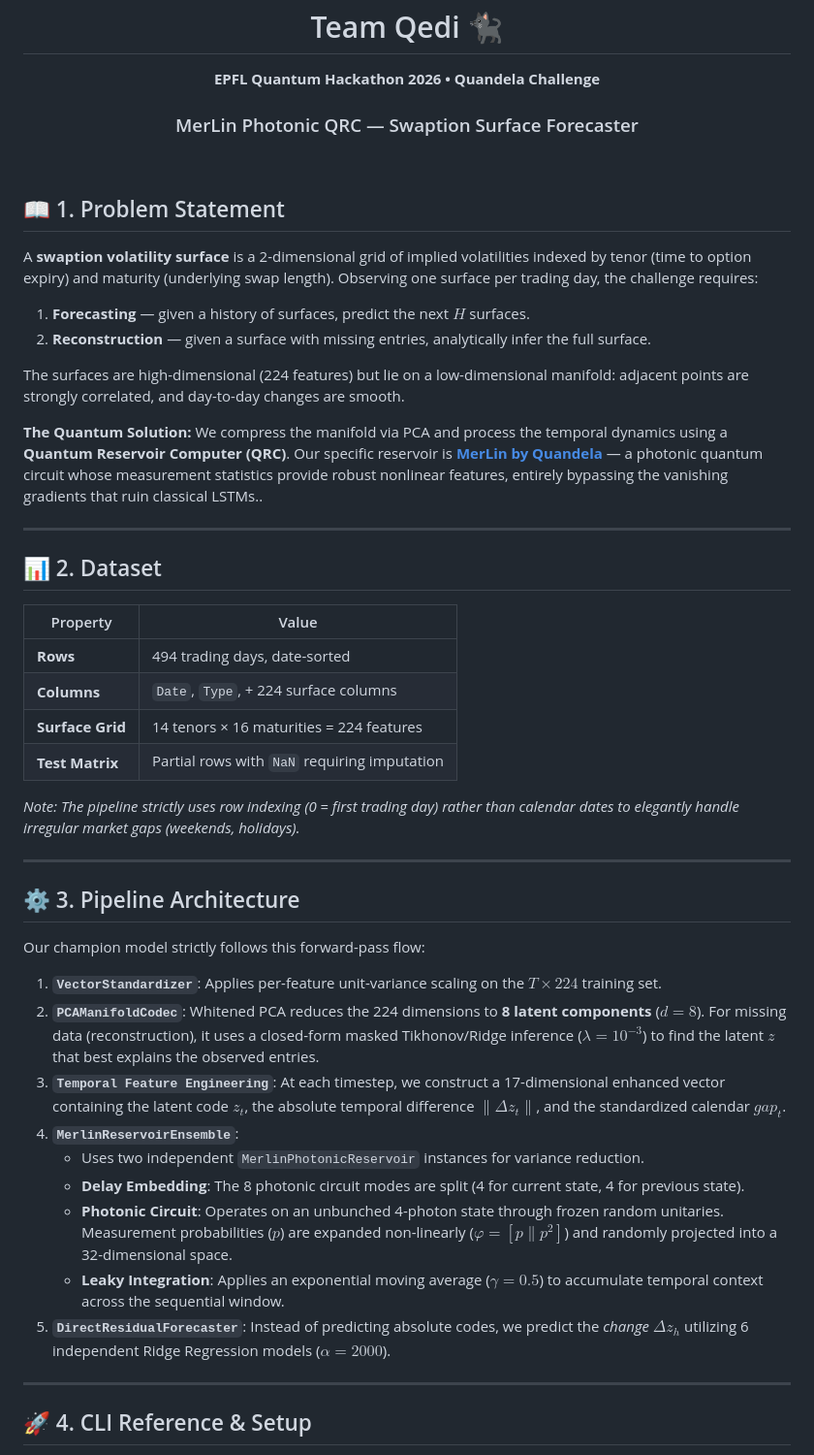
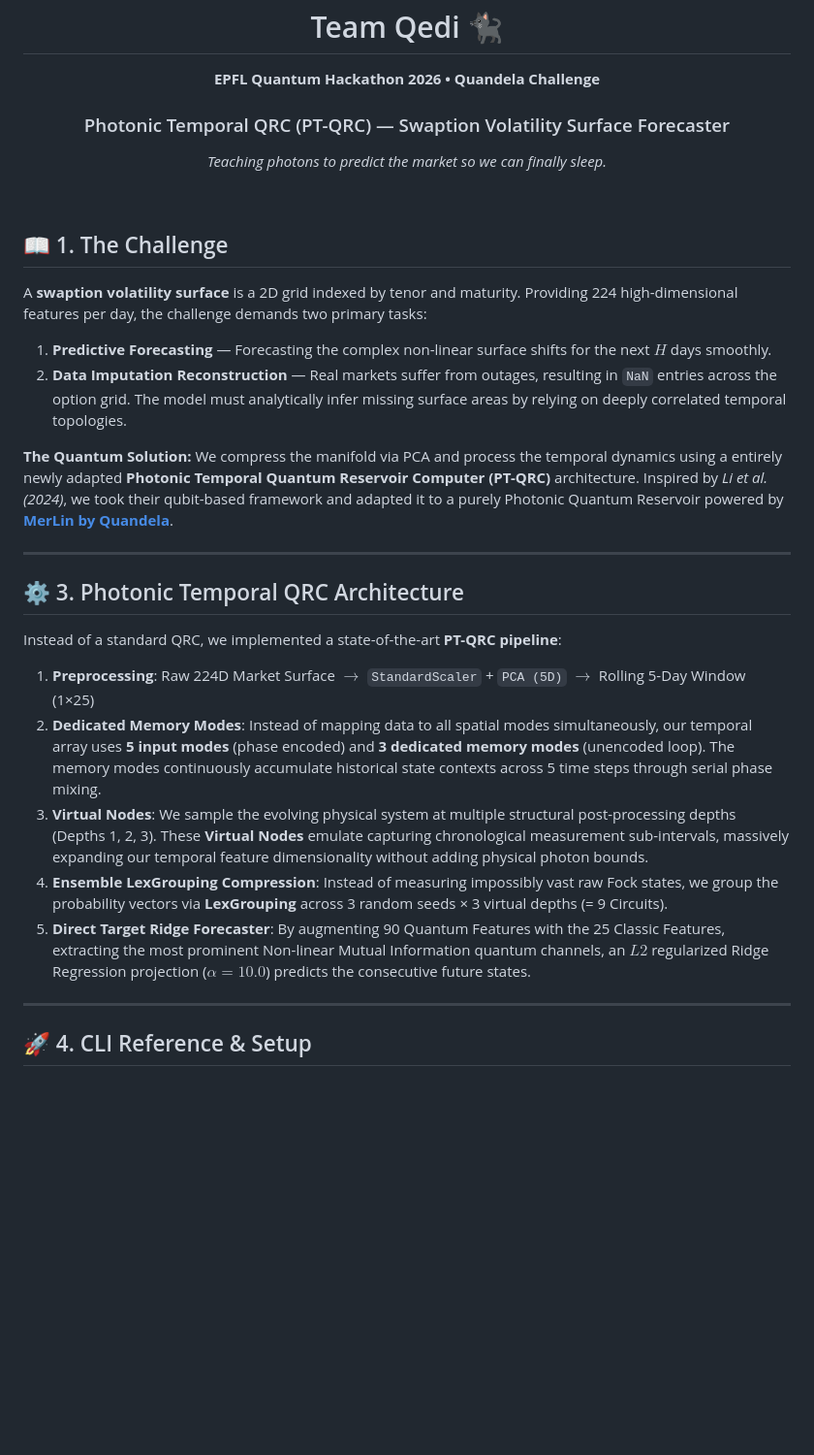
Before and after one commit to HUmutI/EPFL-Quandela-Qedi, a Markdown page: README.md, the part around one of its changes. Shown at 97% size. Drawn GitHub-style; blank space fills up the shorter version.

Commit message:
Update README.md to reflect the latest Photonic Temporal QRC pipeline, metrics, architecture details, and team member links

```diff
--- a/README.md
+++ b/README.md
@@ -1,49 +1,31 @@
 <div align="center">
   <h1>Team Qedi 🐈‍⬛</h1>
   <p><strong>EPFL Quantum Hackathon 2026 • Quandela Challenge</strong></p>
-  <h3>MerLin Photonic QRC — Swaption Surface Forecaster</h3>
+  <h3>Photonic Temporal QRC (PT-QRC) — Swaption Volatility Surface Forecaster</h3>
+  <p><i>Teaching photons to predict the market so we can finally sleep.</i></p>
 </div>
 
 <br />
 
-## 📖 1. Problem Statement
+## 📖 1. The Challenge
 
-A **swaption volatility surface** is a 2-dimensional grid of implied volatilities indexed by tenor (time to option expiry) and maturity (underlying swap length). Observing one surface per trading day, the challenge requires:
-1. **Forecasting** — given a history of surfaces, predict the next $H$ surfaces.
-2. **Reconstruction** — given a surface with missing entries, analytically infer the full surface.
+A **swaption volatility surface** is a 2D grid indexed by tenor and maturity. Providing 224 high-dimensional features per day, the challenge demands two primary tasks:
+1. **Predictive Forecasting** — Forecasting the complex non-linear surface shifts for the next $H$ days smoothly.
+2. **Data Imputation Reconstruction** — Real markets suffer from outages, resulting in `NaN` entries across the option grid. The model must analytically infer missing surface areas by relying on deeply correlated temporal topologies.
 
-The surfaces are high-dimensional (224 features) but lie on a low-dimensional manifold: adjacent points are strongly correlated, and day-to-day changes are smooth.
-
-**The Quantum Solution:** We compress the manifold via PCA and process the temporal dynamics using a **Quantum Reservoir Computer (QRC)**. Our specific reservoir is **[MerLin by Quandela](https://merlinquantum.ai/)** — a photonic quantum circuit whose measurement statistics provide robust nonlinear features, entirely bypassing the vanishing gradients that ruin classical LSTMs..
+**The Quantum Solution:** We compress the manifold via PCA and process the temporal dynamics using a entirely newly adapted **Photonic Temporal Quantum Reservoir Computer (PT-QRC)** architecture. Inspired by *Li et al. (2024)*, we took their qubit-based framework and adapted it to a purely Photonic Quantum Reservoir powered by **[MerLin by Quandela](https://merlinquantum.ai/)**.
 
 ---
 
-## 📊 2. Dataset
+## ⚙️ 3. Photonic Temporal QRC Architecture
 
-| Property | Value |
-|---|---|
-| **Rows** | 494 trading days, date-sorted |
-| **Columns** | `Date`, `Type`, + 224 surface columns |
-| **Surface Grid** | 14 tenors × 16 maturities = 224 features |
-| **Test Matrix** | Partial rows with `NaN` requiring imputation |
+Instead of a standard QRC, we implemented a state-of-the-art **PT-QRC pipeline**:
 
-*Note: The pipeline strictly uses row indexing (0 = first trading day) rather than calendar dates to elegantly handle irregular market gaps (weekends, holidays).*
-
----
-
-## ⚙️ 3. Pipeline Architecture
-
-Our champion model strictly follows this forward-pass flow:
-
-1. **`VectorStandardizer`**: Applies per-feature unit-variance scaling on the $T \times 224$ training set.
-2. **`PCAManifoldCodec`**: Whitened PCA reduces the 224 dimensions to **8 latent components** ($d=8$). For missing data (reconstruction), it uses a closed-form masked Tikhonov/Ridge inference ($\lambda = 10^{-3}$) to find the latent $z$ that best explains the observed entries.
-3. **`Temporal Feature Engineering`**: At each timestep, we construct a 17-dimensional enhanced vector containing the latent code $z_t$, the absolute temporal difference $\|\Delta z_t\|$, and the standardized calendar $gap_t$.
-4. **`MerlinReservoirEnsemble`**:
-   - Uses two independent `MerlinPhotonicReservoir` instances for variance reduction.
-   - **Delay Embedding**: The 8 photonic circuit modes are split (4 for current state, 4 for previous state).
-   - **Photonic Circuit**: Operates on an unbunched 4-photon state through frozen random unitaries. Measurement probabilities ($p$) are expanded non-linearly ($\varphi = [p \| p^2]$) and randomly projected into a 32-dimensional space.
-   - **Leaky Integration**: Applies an exponential moving average ($\gamma=0.5$) to accumulate temporal context across the sequential window.
-5. **`DirectResidualForecaster`**: Instead of predicting absolute codes, we predict the *change* $\Delta z_h$ utilizing 6 independent Ridge Regression models ($\alpha = 2000$).
+1. **Preprocessing**: Raw 224D Market Surface $\rightarrow$ `StandardScaler` + `PCA (5D)` $\rightarrow$ Rolling 5-Day Window (1×25)
+2. **Dedicated Memory Modes**: Instead of mapping data to all spatial modes simultaneously, our temporal array uses **5 input modes** (phase encoded) and **3 dedicated memory modes** (unencoded loop). The memory modes continuously accumulate historical state contexts across 5 time steps through serial phase mixing.
+3. **Virtual Nodes**: We sample the evolving physical system at multiple structural post-processing depths (Depths 1, 2, 3). These **Virtual Nodes** emulate capturing chronological measurement sub-intervals, massively expanding our temporal feature dimensionality without adding physical photon bounds.
+4. **Ensemble LexGrouping Compression**: Instead of measuring impossibly vast raw Fock states, we group the probability vectors via **LexGrouping** across 3 random seeds × 3 virtual depths (= 9 Circuits).
+5. **Direct Target Ridge Forecaster**: By augmenting 90 Quantum Features with the 25 Classic Features, extracting the most prominent Non-linear Mutual Information quantum channels, an $L2$ regularized Ridge Regression projection ($\alpha=10.0$) predicts the consecutive future states.
 
 ---
 
```
Also changed, not shown: other parts of README.md (+15 -13 lines).
